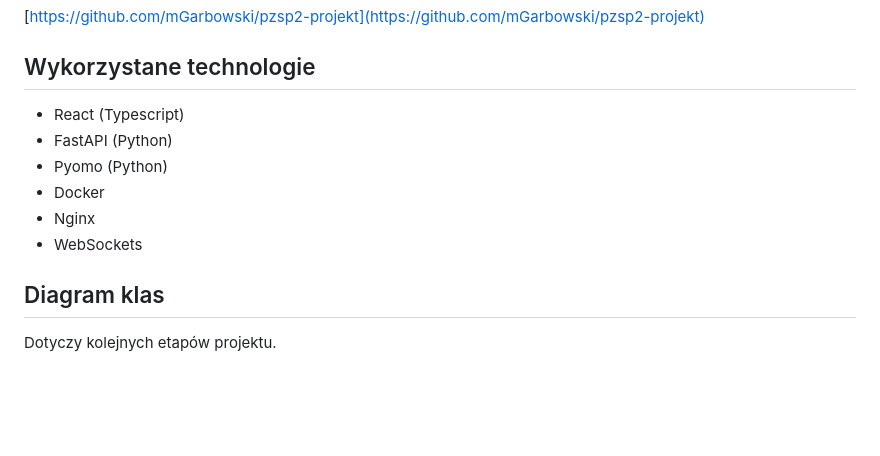
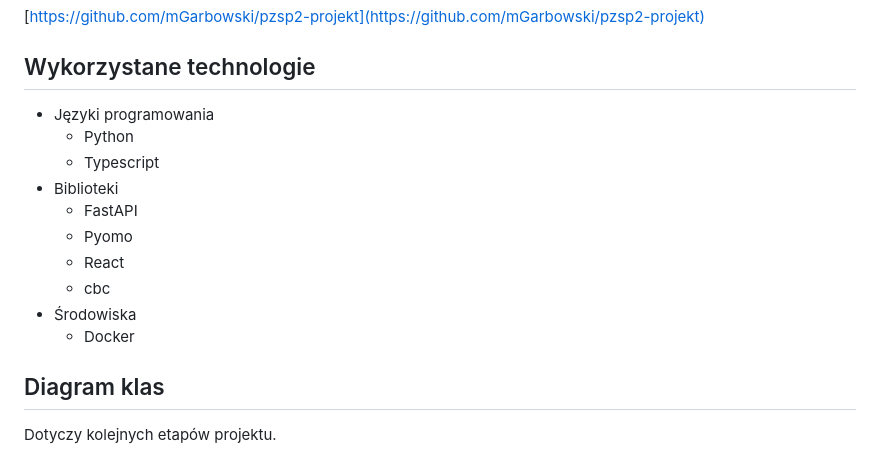
Before and after one commit to mGarbowski/pzsp2-projekt, a Markdown page: docs/master.md, the part around the change. Drawn GitHub-style; blank space fills up the shorter version.

Commit message:
lista technologii

```diff
--- a/docs/master.md
+++ b/docs/master.md
@@ -425,12 +425,16 @@ Formaty plików wejściowych są opisane w punkcie \ref{requirements-analysis}.
 [https://github.com/mGarbowski/pzsp2-projekt](https://github.com/mGarbowski/pzsp2-projekt)
 
 ## Wykorzystane technologie
-* React (Typescript)
-* FastAPI (Python)
-* Pyomo (Python)
-* Docker
-* Nginx
-* WebSockets
+* Języki programowania
+  * Python
+  * Typescript
+* Biblioteki
+  * FastAPI
+  * Pyomo
+  * React
+  * cbc
+* Środowiska
+  * Docker
 
 ## Diagram klas
 Dotyczy kolejnych etapów projektu.
```
